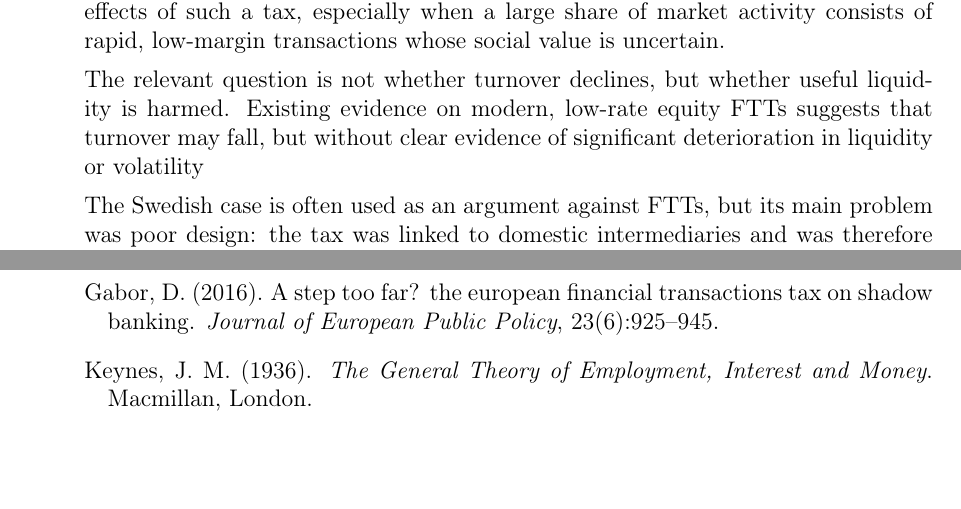
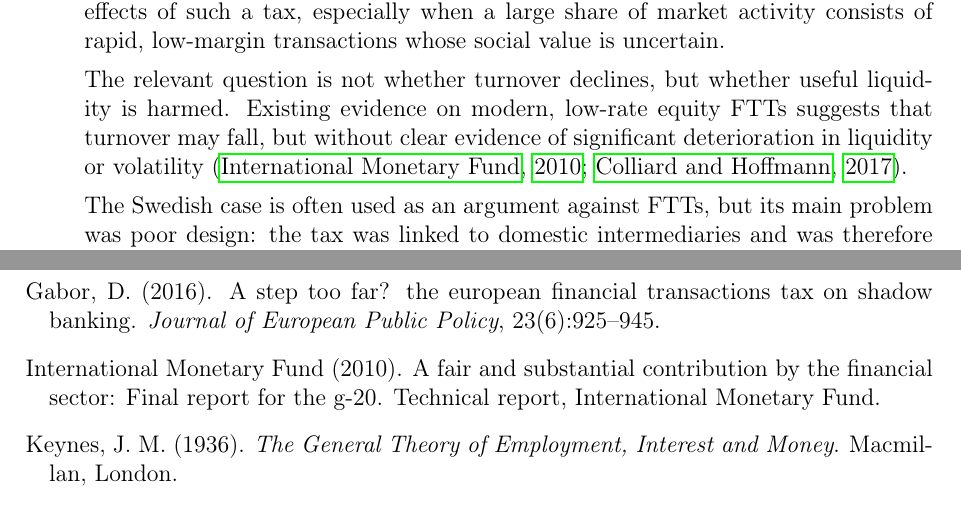
Before and after one commit to Montagnard/rapport-GRA-ft.-GC, a LaTeX document (annexes/FTT_CapelleBlancard_V2.tex): two parts of pages 10 and 19 of 19 before the commit and two parts of pages 10 and 18 of 18 after it, joined at a grey line, cut so that both start at the same text, the shorter picture padded with empty space. Compiled offline with pdfLaTeX.

Commit message:
[FTT] fix nested citation

```diff
--- a/annexes/FTT_CapelleBlancard_V2.tex
+++ b/annexes/FTT_CapelleBlancard_V2.tex
@@ -187,7 +187,7 @@ The debate on FTTs is marked by a recurring set of objections. Many of them are
 
     This objection is partly correct but often overstated. A transaction tax increases the cost of trading and is therefore expected to reduce trading volumes. This is not necessarily a problem. A fall in very short-term trading is one of the intended effects of such a tax, especially when a large share of market activity consists of rapid, low-margin transactions whose social value is uncertain.
 
-    The relevant question is not whether turnover declines, but whether useful liquidity is harmed. Existing evidence on modern, low-rate equity FTTs suggests that turnover may fall, but without clear evidence of significant deterioration in liquidity or volatility \citet{\citep{IMF2010, ColliardHoffmann2017}.
+    The relevant question is not whether turnover declines, but whether useful liquidity is harmed. Existing evidence on modern, low-rate equity FTTs suggests that turnover may fall, but without clear evidence of significant deterioration in liquidity or volatility \citep{IMF2010, ColliardHoffmann2017}.
 
     The Swedish case is often used as an argument against FTTs, but its main problem was poor design: the tax was linked to domestic intermediaries and was therefore easy to avoid by relocating transactions. It is not evidence that a well-designed issuance-based tax necessarily decreases liquidity. The proposal considered here focuses on ownership transfers and can preserve exemptions for genuine market-making activities.
 
```
